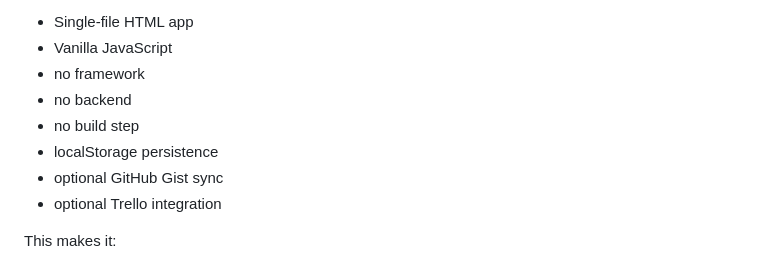
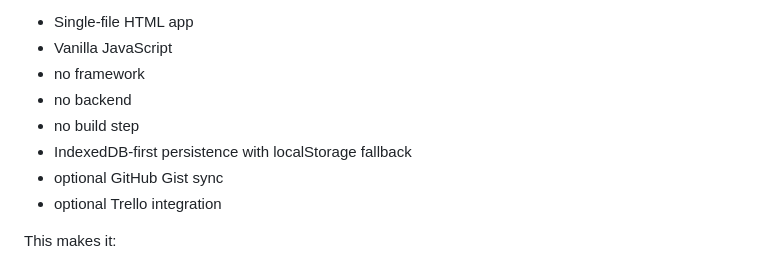
Before and after one commit to kerimm93/roadtrip, a Markdown page: readme.md, the part around the change. Drawn GitHub-style.

Commit message:
Update persistence description in README

```diff
--- a/readme.md
+++ b/readme.md
@@ -240,7 +240,7 @@ Current Roadtrip 1.x:
 * no framework
 * no backend
 * no build step
-* localStorage persistence
+* IndexedDB-first persistence with localStorage fallback
 * optional GitHub Gist sync
 * optional Trello integration
 
```
